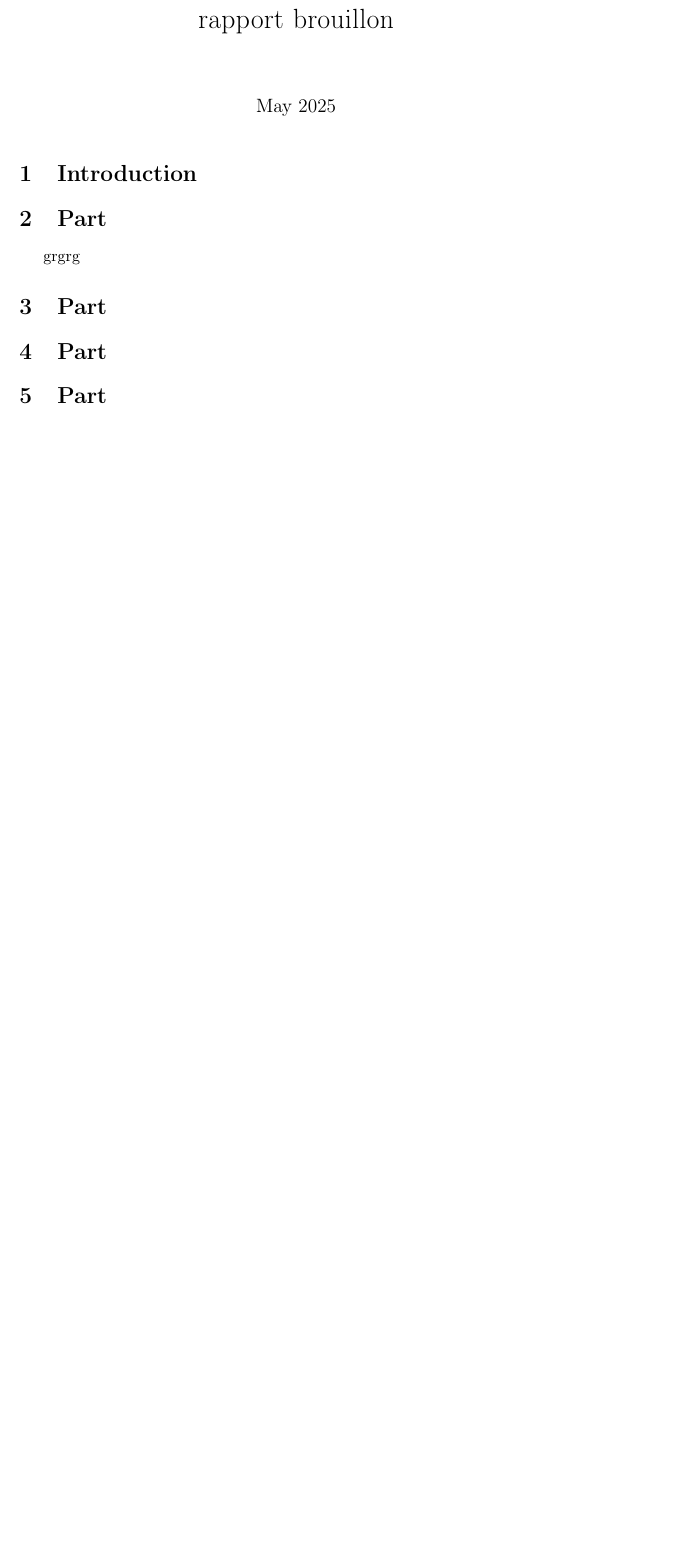
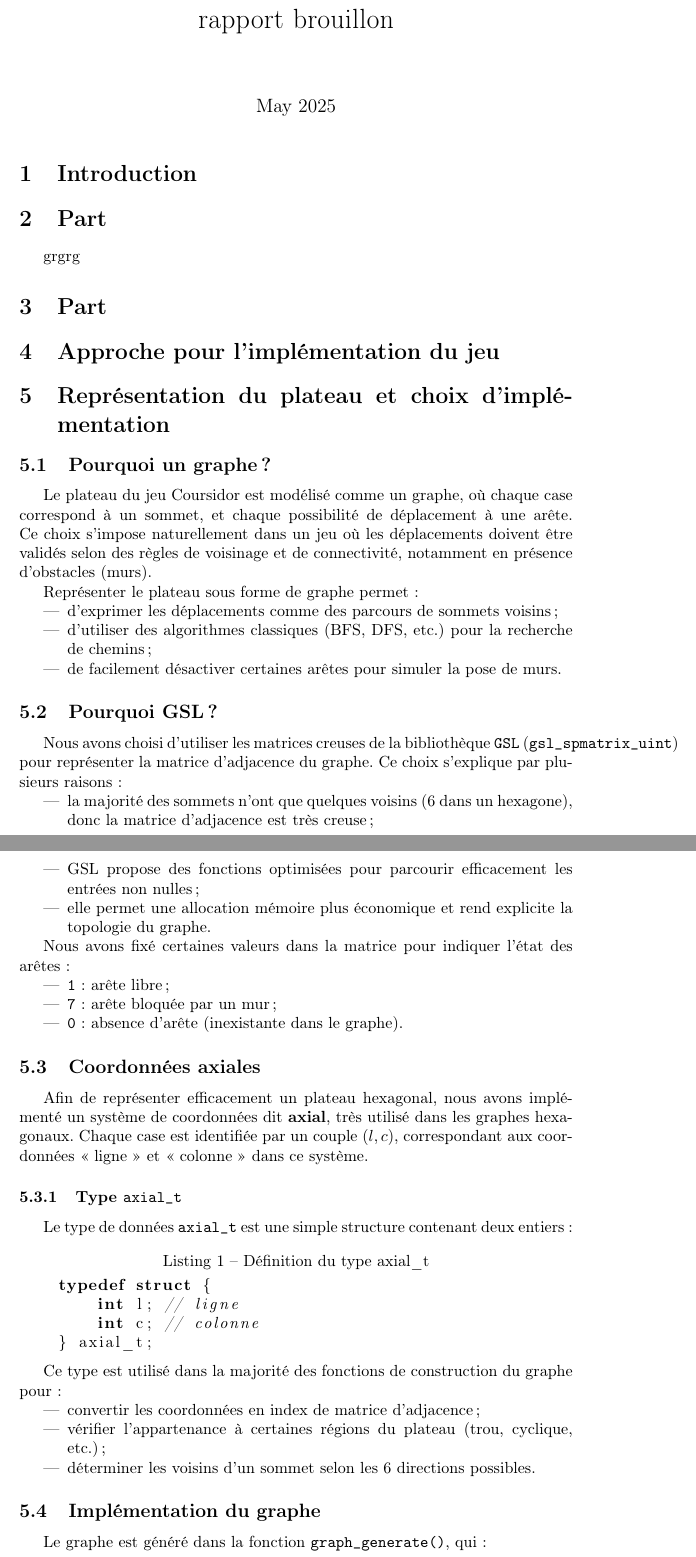
Before and after one commit to smabkhout/corsidor-game-graphs, a LaTeX document (rapport/rapport.tex, which reads rapport/chapters/part-salah.tex): part of the page before the commit and two parts of pages 1 and 2 of 3 after it, the two joined at a grey line, cut so that both start at the same text, the shorter picture padded with empty space. Compiled offline with pdfLaTeX.

Commit message:
rapport: modfis

```diff
--- a/rapport/chapters/part-salah.tex
+++ b/rapport/chapters/part-salah.tex
@@ -1,2 +1,55 @@
-\section{Part}
+\section{Approche pour l'implémentation du jeu}
 \label{sec:part-salah}
+
+
+\section{Représentation du plateau et choix d’implémentation}
+
+\subsection{Pourquoi un graphe ?}
+Le plateau du jeu Coursidor est modélisé comme un graphe, où chaque case correspond à un sommet, et chaque possibilité de déplacement à une arête. Ce choix s’impose naturellement dans un jeu où les déplacements doivent être validés selon des règles de voisinage et de connectivité, notamment en présence d'obstacles (murs).
+
+Représenter le plateau sous forme de graphe permet :
+\begin{itemize}
+    \item d’exprimer les déplacements comme des parcours de sommets voisins ;
+    \item d’utiliser des algorithmes classiques (BFS, DFS, etc.) pour la recherche de chemins ;
+    \item de facilement désactiver certaines arêtes pour simuler la pose de murs.
+\end{itemize}
+
+\subsection{Pourquoi GSL ?}
+Nous avons choisi d’utiliser les matrices creuses de la bibliothèque \texttt{GSL} (\texttt{gsl\_spmatrix\_uint}) pour représenter la matrice d’adjacence du graphe. Ce choix s’explique par plusieurs raisons :
+\begin{itemize}
+    \item la majorité des sommets n’ont que quelques voisins (6 dans un hexagone), donc la matrice d’adjacence est très creuse ;
+    \item GSL propose des fonctions optimisées pour parcourir efficacement les entrées non nulles ;
+    \item elle permet une allocation mémoire plus économique et rend explicite la topologie du graphe.
+\end{itemize}
+
+Nous avons fixé certaines valeurs dans la matrice pour indiquer l'état des arêtes :
+\begin{itemize}
+    \item \texttt{1} : arête libre ;
+    \item \texttt{7} : arête bloquée par un mur ;
+    \item \texttt{0} : absence d'arête (inexistante dans le graphe).
+\end{itemize}
+
+\subsection{Coordonnées axiales}
+Afin de représenter efficacement un plateau hexagonal, nous avons implémenté un système de coordonnées dit \textbf{axial}, très utilisé dans les graphes hexagonaux. Chaque case est identifiée par un couple $(l, c)$, correspondant aux coordonnées « ligne » et « colonne » dans ce système.
+
+\subsubsection{Type \texttt{axial\_t}}
+Le type de données \texttt{axial\_t} est une simple structure contenant deux entiers :
+
+\begin{lstlisting}[language=C, caption=Définition du type axial\_t]
+    typedef struct {
+        int l; // ligne
+        int c; // colonne
+    } axial_t;
+    \end{lstlisting}
+
+
+Ce type est utilisé dans la majorité des fonctions de construction du graphe pour :
+\begin{itemize}
+    \item convertir les coordonnées en index de matrice d’adjacence ;
+    \item vérifier l’appartenance à certaines régions du plateau (trou, cyclique, etc.) ;
+    \item déterminer les voisins d’un sommet selon les 6 directions possibles.
+\end{itemize}
+
+\subsection{Implémentation du graphe}
+Le graphe est généré dans la fonction \texttt{graph\_generate()}, qui :
+\begin{enumerate}
--- a/rapport/rapport.tex
+++ b/rapport/rapport.tex
@@ -8,6 +8,9 @@
 \usepackage{amsmath}
 \usepackage{graphicx}
 \usepackage{hyperref}
+\usepackage{listings}
+\usepackage{xcolor}
+
 
 \title{rapport brouillon}
 
```
Also changed, not shown: rapport/chapters/part-salah.tex (10 more changed lines).
